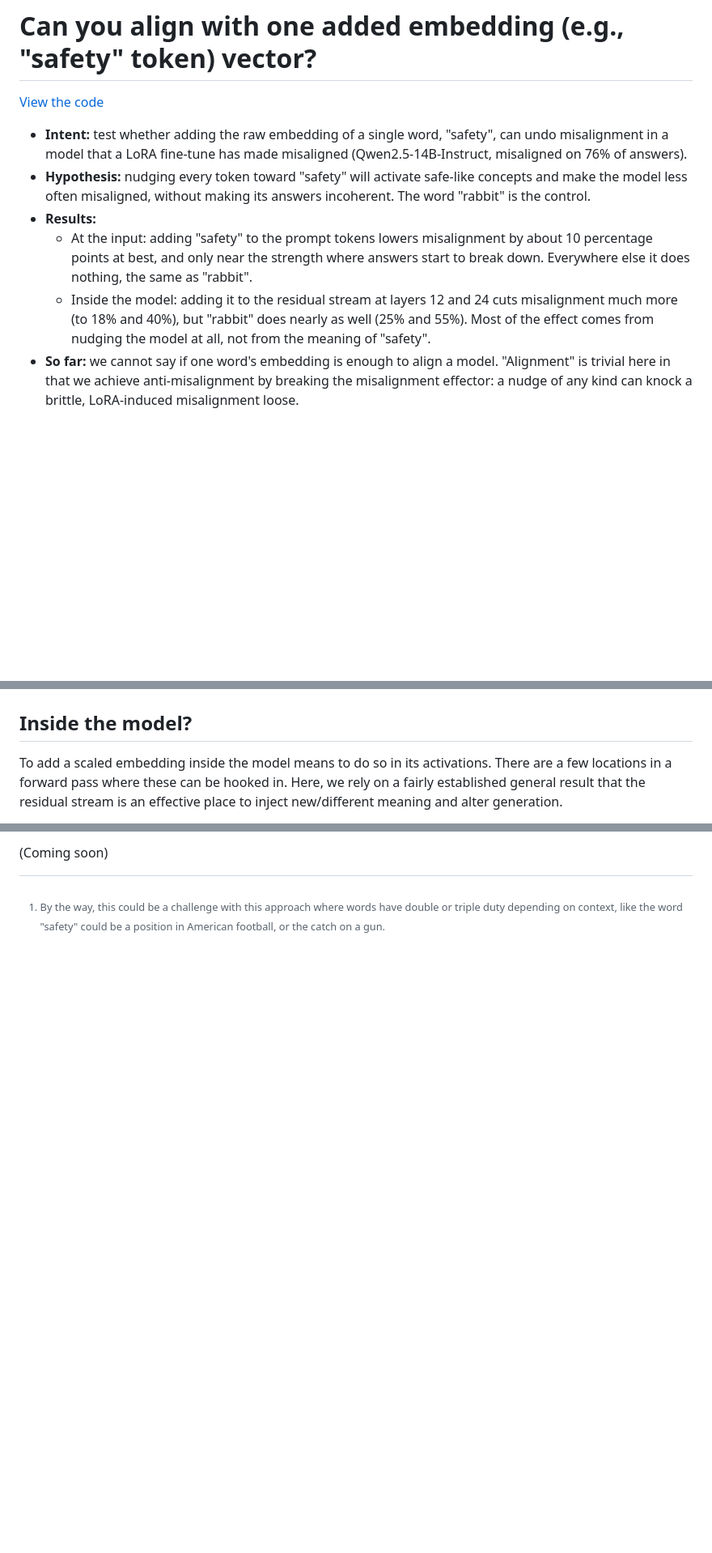
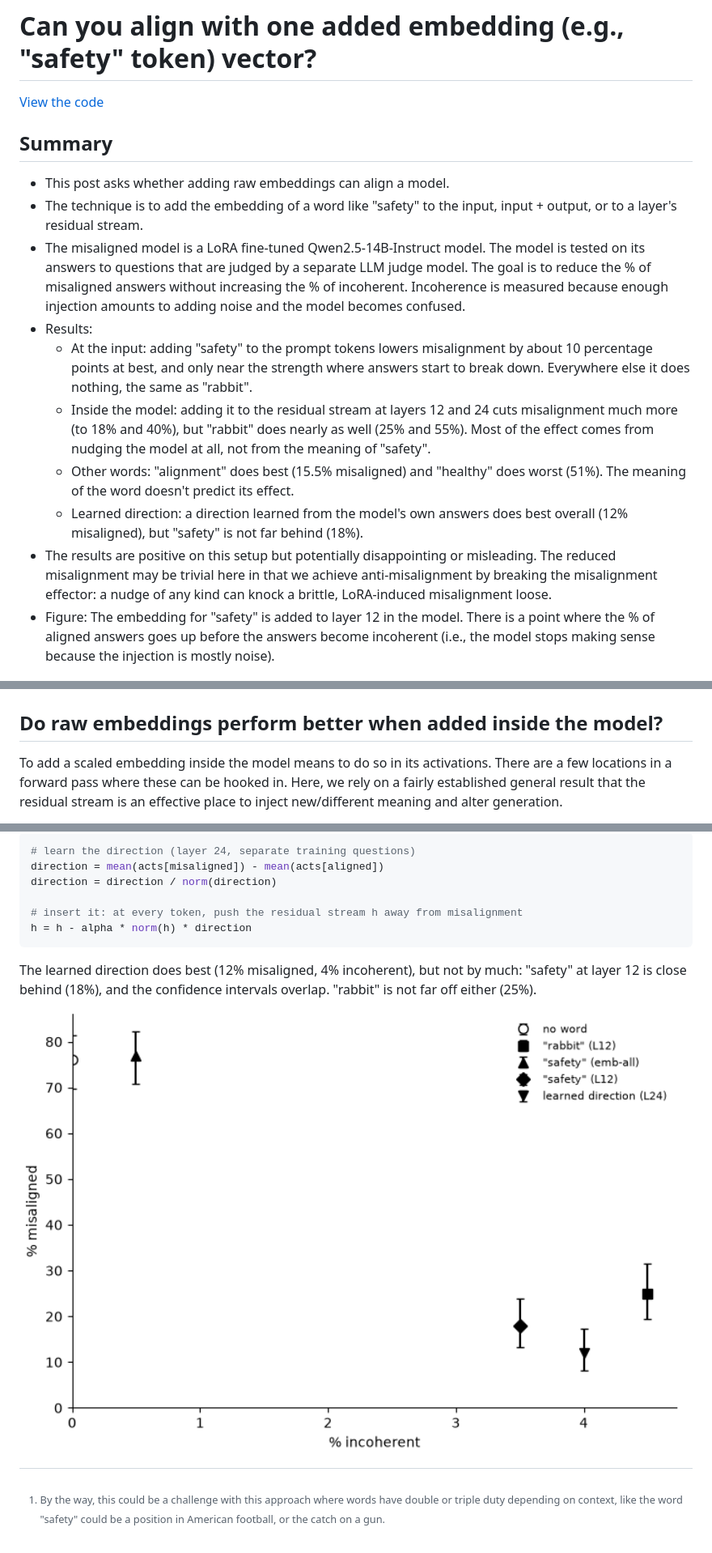
Before and after one commit to matthewstachyra/website, a Markdown page: posts/safety-concept.md, 3 parts joined by grey strips. Shown at 81% size. GitHub-like rendering; pictures changed too: experiments/q4_directions.png (added); blank space fills up the shorter version.

````diff
--- a/posts/safety-concept.md
+++ b/posts/safety-concept.md
@@ -3,11 +3,17 @@
 [View the code](https://github.com/matthewstachyra/can-simple-embeddings-align)
 
 
-- **Intent:** test whether adding the raw embedding of a single word, "safety", can undo misalignment in a model that a LoRA fine-tune has made misaligned (Qwen2.5-14B-Instruct, misaligned on 76% of answers).
-- **Hypothesis:** nudging every token toward "safety" will activate safe-like concepts and make the model less often misaligned, without making its answers incoherent. The word "rabbit" is the control.
-- **Results:**
+## Summary
+
+- This post asks whether adding raw embeddings can align a model.
+- The technique is to add the embedding of a word like "safety" to the input, input + output, or to a layer's residual stream.
+- The misaligned model is a LoRA fine-tuned Qwen2.5-14B-Instruct model. The model is tested on its answers to questions that are judged by a separate LLM judge model. The goal is to reduce the % of misaligned answers without increasing the % of incoherent. Incoherence is measured because enough injection amounts to adding noise and the model becomes confused.
+- Results:
     - At the input: adding "safety" to the prompt tokens lowers misalignment by about 10 percentage points at best, and only near the strength where answers start to break down. Everywhere else it does nothing, the same as "rabbit".
     - Inside the model: adding it to the residual stream at layers 12 and 24 cuts misalignment much more (to 18% and 40%), but "rabbit" does nearly as well (25% and 55%). Most of the effect comes from nudging the model at all, not from the meaning of "safety".
-- **So far:** we cannot say if one word's embedding is enough to align a model. "Alignment" is trivial here in that we achieve anti-misalignment by breaking the misalignment effector: a nudge of any kind can knock a brittle, LoRA-induced misalignment loose.
+    - Other words: "alignment" does best (15.5% misaligned) and "healthy" does worst (51%). The meaning of the word doesn't predict its effect.
+    - Learned direction: a direction learned from the model's own answers does best overall (12% misaligned), but "safety" is not far behind (18%).
+- The results are positive on this setup but potentially disappointing or misleading. The reduced misalignment may be trivial here in that we achieve anti-misalignment by breaking the misalignment effector: a nudge of any kind can knock a brittle, LoRA-induced misalignment loose.
+- Figure: The embedding for "safety" is added to layer 12 in the model. There is a point where the % of aligned answers goes up before the answers become incoherent (i.e., the model stops making sense because the injection is mostly noise).
 
 ![Headline: misaligned, aligned and incoherent answers as the strength of "safety" rises](../experiments/headline.png)
@@ -83,6 +98,6 @@ Adding the scaled embedding of the word "safety" to only the prompt tokens reduc
 ![Q1 results](../experiments/q1.png)
 
-## Inside the model?
+## Do raw embeddings perform better when added inside the model?
 
 To add a scaled embedding inside the model means to do so in its activations. There are a few locations in a forward pass where these can be hooked in. Here, we rely on a fairly established general result that the residual stream is an effective place to inject new/different meaning and alter generation.
 
@@ -110,4 +128,16 @@ The hypothesis for this is that the nudge is enough to bring the model out of it
 
-(Coming soon)
+```python
+# learn the direction (layer 24, separate training questions)
+direction = mean(acts[misaligned]) - mean(acts[aligned])
+direction = direction / norm(direction)
+
+# insert it: at every token, push the residual stream h away from misalignment
+h = h - alpha * norm(h) * direction
+```
+
+The learned direction does best (12% misaligned, 4% incoherent), but not by much: "safety" at layer 12 is close behind (18%), and the confidence intervals overlap. "rabbit" is not far off either (25%).
+
+![Q4 results](../experiments/q4_directions.png)
+
 
 [^1]: By the way, this could be a challenge with this approach where words have double or triple duty depending on context, like the word "safety" could be a position in American football, or the catch on a gun.
````
Also changed, not shown: other parts of posts/safety-concept.md (+18 -6 lines), experiments/q3_other_words.png (added), 1 other file.
